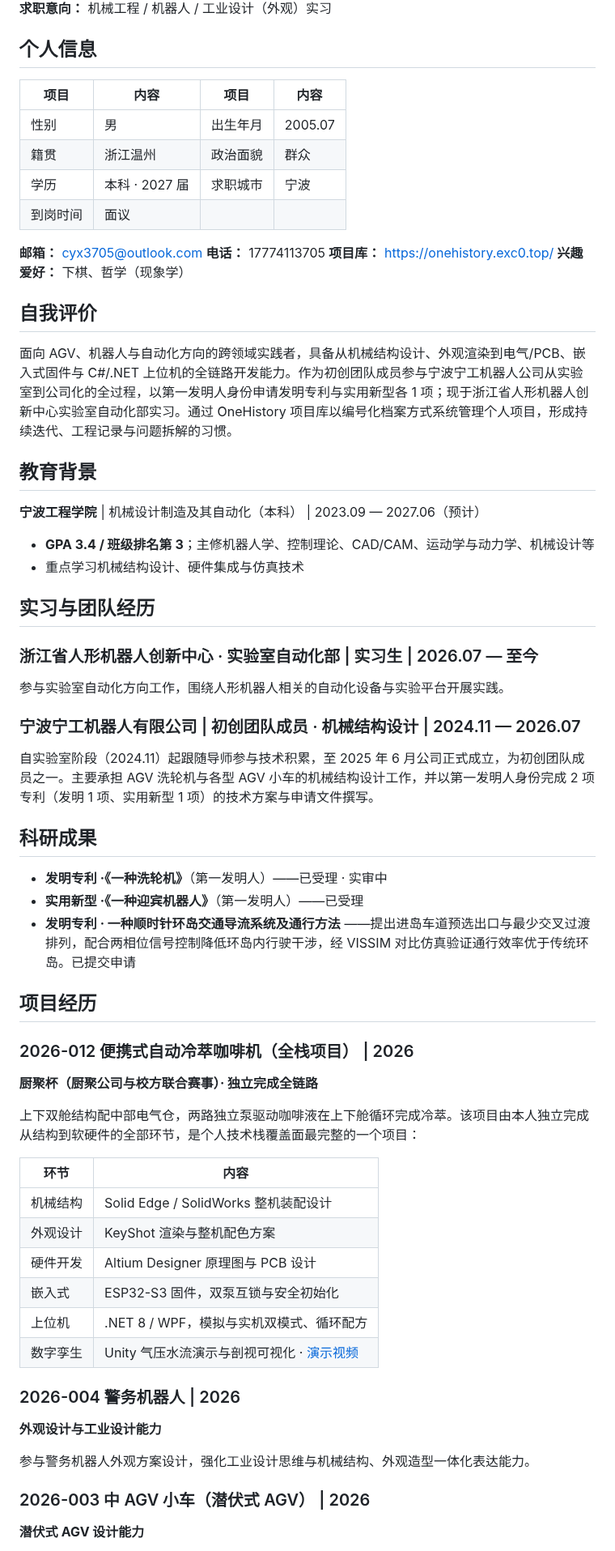
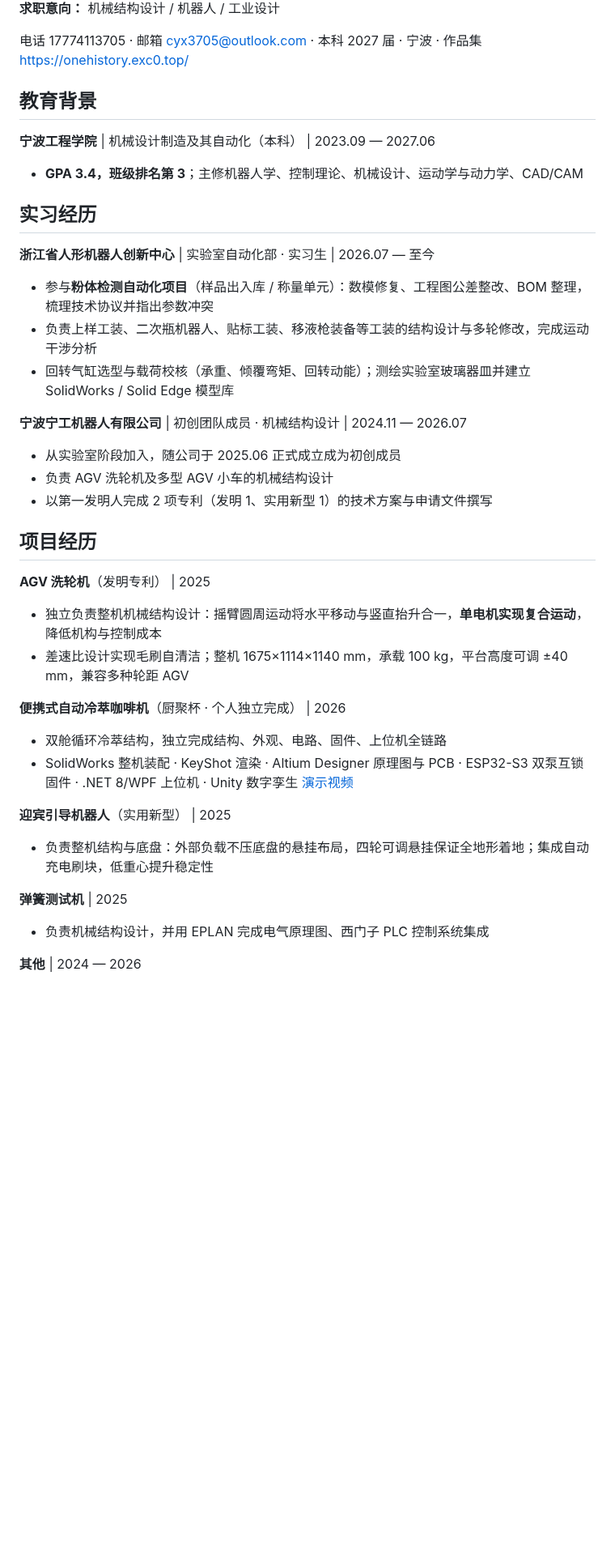
Before and after one commit to cyx3705/2026-005, a Markdown page: z-个人简历制作/陈煜暄-简历.md, the part around one of its changes. Shown at 81% size. GitHub-like rendering; blank space fills up the shorter version.

Commit message:
简历改为求职版一页
- 删除校园简历式内容（个人信息冗余项、自我评价、能力小标题、重复的专利描述、弱技能项）
- 实习经历按 2026-025 实验室测绘项目库补全
- 单栏一页版式，标题思源宋体、正文思源黑体
- 补回证件照源文件（从旧 PDF 提取）

Co-Authored-By: Claude <noreply@anthropic.com>

```diff
--- a/z-个人简历制作/陈煜暄-简历.md
+++ b/z-个人简历制作/陈煜暄-简历.md
@@ -4,71 +4,47 @@
 
-**求职意向：** 机械工程 / 机器人 / 工业设计（外观）实习
+**求职意向：** 机械结构设计 / 机器人 / 工业设计
 
-## 个人信息
-
-| 项目 | 内容 | 项目 | 内容 |
-| --- | --- | --- | --- |
-| 性别 | 男 | 出生年月 | 2005.07 |
-| 籍贯 | 浙江温州 | 政治面貌 | 群众 |
-| 学历 | 本科 · 2027 届 | 求职城市 | 宁波 |
-| 到岗时间 | 面议 | | |
-
-**邮箱：** cyx3705@outlook.com
-**电话：** 17774113705
-**项目库：** https://onehistory.exc0.top/
-**兴趣爱好：** 下棋、哲学（现象学）
-
-## 自我评价
-
-面向 AGV、机器人与自动化方向的跨领域实践者，具备从机械结构设计、外观渲染到电气/PCB、嵌入式固件与 C#/.NET 上位机的全链路开发能力。作为初创团队成员参与宁波宁工机器人公司从实验室到公司化的全过程，以第一发明人身份申请发明专利与实用新型各 1 项；现于浙江省人形机器人创新中心实验室自动化部实习。通过 OneHistory 项目库以编号化档案方式系统管理个人项目，形成持续迭代、工程记录与问题拆解的习惯。
+电话 17774113705 · 邮箱 cyx3705@outlook.com · 本科 2027 届 · 宁波 · 作品集 https://onehistory.exc0.top/
 
 ## 教育背景
 
-**宁波工程学院** | 机械设计制造及其自动化（本科） | 2023.09 — 2027.06（预计）
+**宁波工程学院** | 机械设计制造及其自动化（本科） | 2023.09 — 2027.06
 
-- **GPA 3.4 / 班级排名第 3**；主修机器人学、控制理论、CAD/CAM、运动学与动力学、机械设计等
-- 重点学习机械结构设计、硬件集成与仿真技术
+- **GPA 3.4，班级排名第 3**；主修机器人学、控制理论、机械设计、运动学与动力学、CAD/CAM
 
-## 实习与团队经历
+## 实习经历
 
-### 浙江省人形机器人创新中心 · 实验室自动化部 | 实习生 | 2026.07 — 至今
+**浙江省人形机器人创新中心** | 实验室自动化部 · 实习生 | 2026.07 — 至今
 
-参与实验室自动化方向工作，围绕人形机器人相关的自动化设备与实验平台开展实践。
+- 参与**粉体检测自动化项目**（样品出入库 / 称量单元）：数模修复、工程图公差整改、BOM 整理，梳理技术协议并指出参数冲突
+- 负责上样工装、二次瓶机器人、贴标工装、移液枪装备等工装的结构设计与多轮修改，完成运动干涉分析
+- 回转气缸选型与载荷校核（承重、倾覆弯矩、回转动能）；测绘实验室玻璃器皿并建立 SolidWorks / Solid Edge 模型库
 
-### 宁波宁工机器人有限公司 | 初创团队成员 · 机械结构设计 | 2024.11 — 2026.07
+**宁波宁工机器人有限公司** | 初创团队成员 · 机械结构设计 | 2024.11 — 2026.07
 
-自实验室阶段（2024.11）起跟随导师参与技术积累，至 2025 年 6 月公司正式成立，为初创团队成员之一。主要承担 AGV 洗轮机与各型 AGV 小车的机械结构设计工作，并以第一发明人身份完成 2 项专利（发明 1 项、实用新型 1 项）的技术方案与申请文件撰写。
-
-## 科研成果
-
-- **发明专利 ·《一种洗轮机》**（第一发明人）——已受理 · 实审中
-- **实用新型 ·《一种迎宾机器人》**（第一发明人）——已受理
-- **发明专利 · 一种顺时针环岛交通导流系统及通行方法** ——提出进岛车道预选出口与最少交叉过渡排列，配合两相位信号控制降低环岛内行驶干涉，经 VISSIM 对比仿真验证通行效率优于传统环岛。已提交申请
+- 从实验室阶段加入，随公司于 2025.06 正式成立成为初创成员
+- 负责 AGV 洗轮机及多型 AGV 小车的机械结构设计
+- 以第一发明人完成 2 项专利（发明 1、实用新型 1）的技术方案与申请文件撰写
 
 ## 项目经历
 
-### 2026-012 便携式自动冷萃咖啡机（全栈项目） | 2026
+**AGV 洗轮机**（发明专利） | 2025
 
-**厨聚杯（厨聚公司与校方联合赛事）· 独立完成全链路**
+- 独立负责整机机械结构设计：摇臂圆周运动将水平移动与竖直抬升合一，**单电机实现复合运动**，降低机构与控制成本
+- 差速比设计实现毛刷自清洁；整机 1675×1114×1140 mm，承载 100 kg，平台高度可调 ±40 mm，兼容多种轮距 AGV
 
-上下双舱结构配中部电气仓，两路独立泵驱动咖啡液在上下舱循环完成冷萃。该项目由本人独立完成从结构到软硬件的全部环节，是个人技术栈覆盖面最完整的一个项目：
+**便携式自动冷萃咖啡机**（厨聚杯 · 个人独立完成） | 2026
 
-| 环节 | 内容 |
-| --- | --- |
-| 机械结构 | Solid Edge / SolidWorks 整机装配设计 |
-| 外观设计 | KeyShot 渲染与整机配色方案 |
-| 硬件开发 | Altium Designer 原理图与 PCB 设计 |
-| 嵌入式 | ESP32-S3 固件，双泵互锁与安全初始化 |
-| 上位机 | .NET 8 / WPF，模拟与实机双模式、循环配方 |
-| 数字孪生 | Unity 气压水流演示与剖视可视化 · [演示视频](https://www.bilibili.com/video/BV1izbA65EWq/) |
+- 双舱循环冷萃结构，独立完成结构、外观、电路、固件、上位机全链路
+- SolidWorks 整机装配 · KeyShot 渲染 · Altium Designer 原理图与 PCB · ESP32-S3 双泵互锁固件 · .NET 8/WPF 上位机 · Unity 数字孪生 [演示视频](https://www.bilibili.com/video/BV1izbA65EWq/)
 
-### 2026-004 警务机器人 | 2026
+**迎宾引导机器人**（实用新型） | 2025
 
-**外观设计与工业设计能力**
+- 负责整机结构与底盘：外部负载不压底盘的悬挂布局，四轮可调悬挂保证全地形着地；集成自动充电刷块，低重心提升稳定性
 
-参与警务机器人外观方案设计，强化工业设计思维与机械结构、外观造型一体化表达能力。
+**弹簧测试机** | 2025
 
-### 2026-003 中 AGV 小车（潜伏式 AGV） | 2026
+- 负责机械结构设计，并用 EPLAN 完成电气原理图、西门子 PLC 控制系统集成
 
-**潜伏式 AGV 设计能力**
+**其他** | 2024 — 2026
 
```
Also changed, not shown: other parts of z-个人简历制作/陈煜暄-简历.md (+13 -41 lines), z-个人简历制作/证件照.jpg (added), 2 other files.
